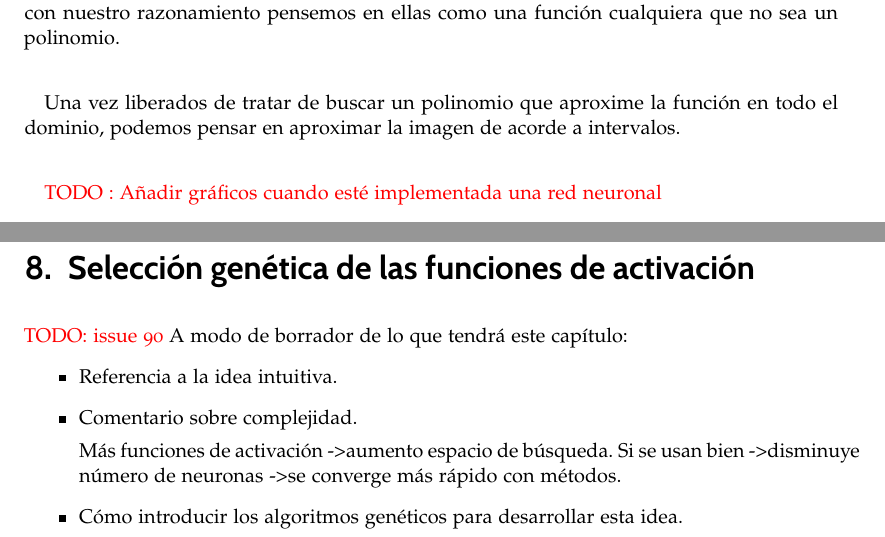
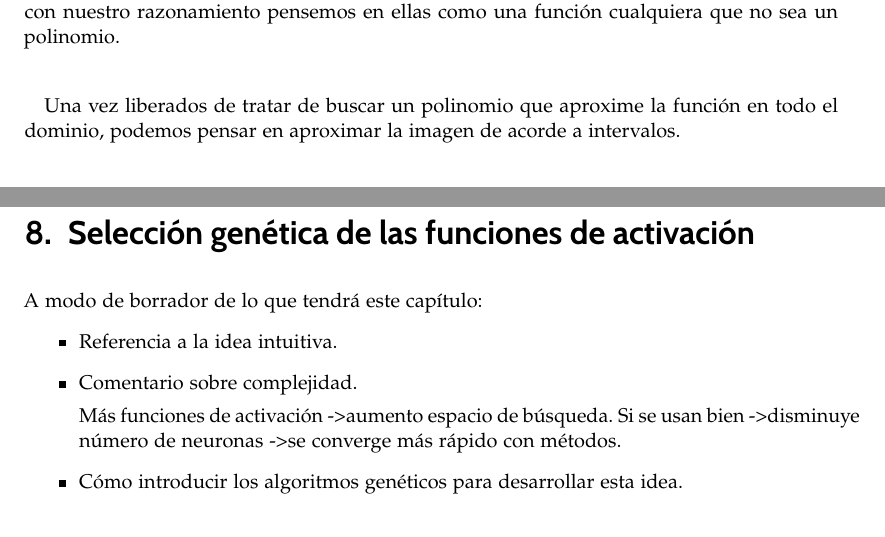
Before and after one commit to BlancaCC/TFG-Estudio-de-las-redes-neuronales, a LaTeX book (Memoria/tfg.tex, which reads Memoria/capitulos/2-Articulo_rrnn_aproximadores_universales/desgranando_el_articulo/articulo_1_primeras_definiciones.tex, Memoria/capitulos/5-Estudio_experimental/combinacion_funciones_activacion.tex): two parts of pages 43 and 107 of 113, joined at a grey line, cut so that both start at the same text. Compiled offline with pdfLaTeX.

Commit message:
Elimina TODOs #93 Los que aparecen en el PR #106

```diff
--- a/Memoria/capitulos/2-Articulo_rrnn_aproximadores_universales/desgranando_el_articulo/articulo_1_primeras_definiciones.tex
+++ b/Memoria/capitulos/2-Articulo_rrnn_aproximadores_universales/desgranando_el_articulo/articulo_1_primeras_definiciones.tex
@@ -115,7 +115,7 @@ pensemos en ellas como una función cualquiera que no sea un polinomio.
 Una vez liberados de tratar de buscar un polinomio que aproxime la función en todo
 el dominio, podemos pensar en aproximar la imagen de acorde a intervalos.
 
-\textcolor{red}{TODO : Añadir gráficos cuando esté implementada una red neuronal}
+% Issue #114 TODO : Añadir gráficos cuando esté implementada una red neuronal
 
 % Ejemplo de cómo se aproxima gracias  a la forma de la función de activación
 \begin{figure}[H]
--- a/Memoria/capitulos/5-Estudio_experimental/combinacion_funciones_activacion.tex
+++ b/Memoria/capitulos/5-Estudio_experimental/combinacion_funciones_activacion.tex
@@ -6,7 +6,7 @@
 \chapter{Selección genética de las funciones de activación }
 \label{ch08:genetic-selection}
 
-\textcolor{red}{TODO: issue 90}
+%TODO: issue 90
 A modo de borrador de lo que tendrá este capítulo:
 \begin{itemize}
     \item Referencia a la idea intuitiva.
```
Also changed, not shown: Memoria/capitulos/4-Actualizacion_redes_neuronales/introduccion.tex (+1 -2 lines).
